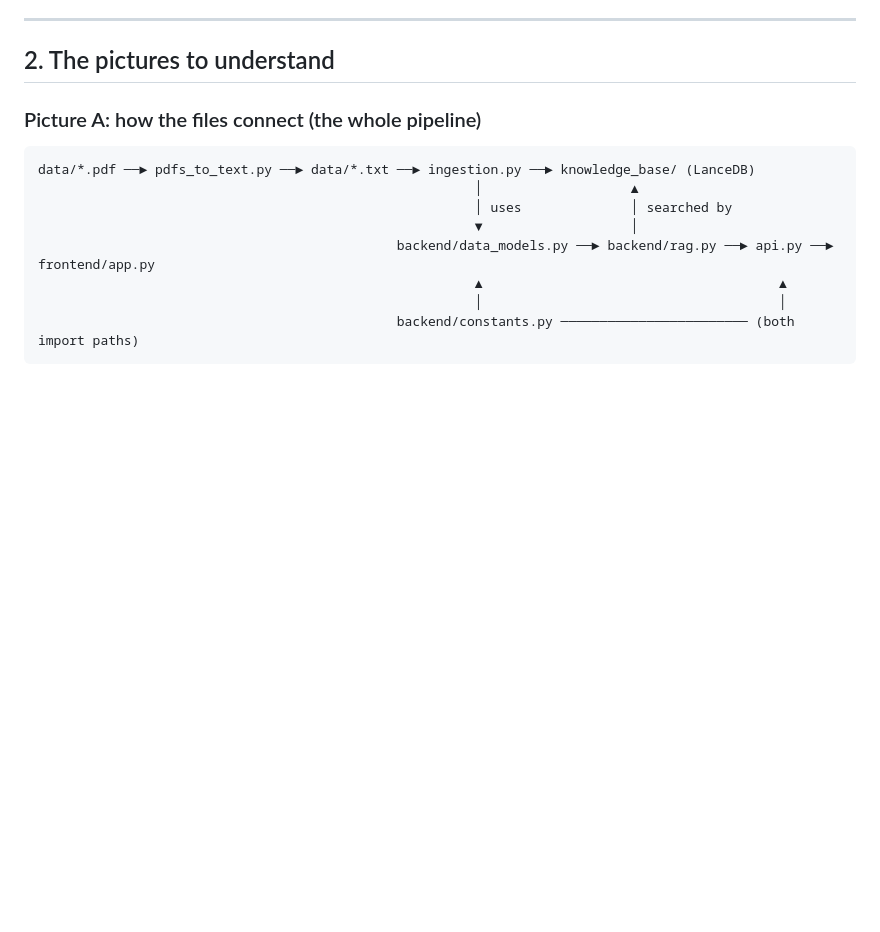
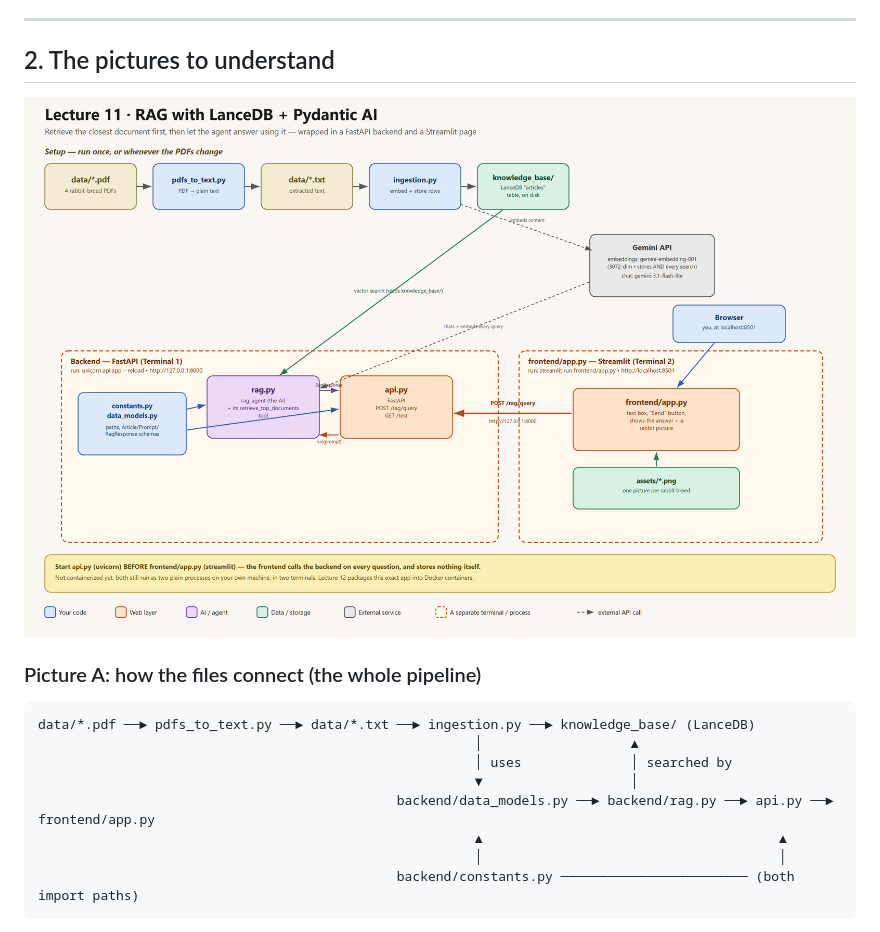
Before and after one commit to Akina-Aoki/ai_ops_lecture, a Markdown page: 11_rag/STUDY_GUIDE.md, the part around the change. Drawn GitHub-style; pictures changed too: 11_rag/architecture_11.png (added); blank space fills up the shorter version.

```diff
--- a/11_rag/STUDY_GUIDE.md
+++ b/11_rag/STUDY_GUIDE.md
@@ -36,6 +36,8 @@ Lecture 09 taught you how to store text as vectors in LanceDB and search them. L
 ---
 
 ## 2. The pictures to understand
+
+![architecture](architecture_11.png)
 
 ### Picture A: how the files connect (the whole pipeline)
 
```
Also changed, not shown: 11_rag/README.md (+3 -1 lines).
